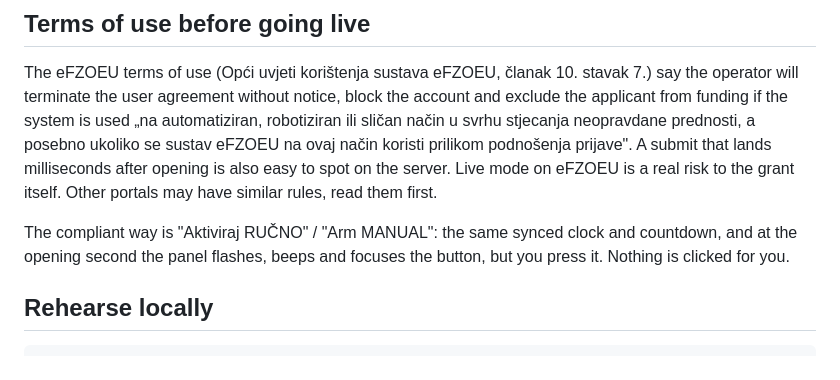
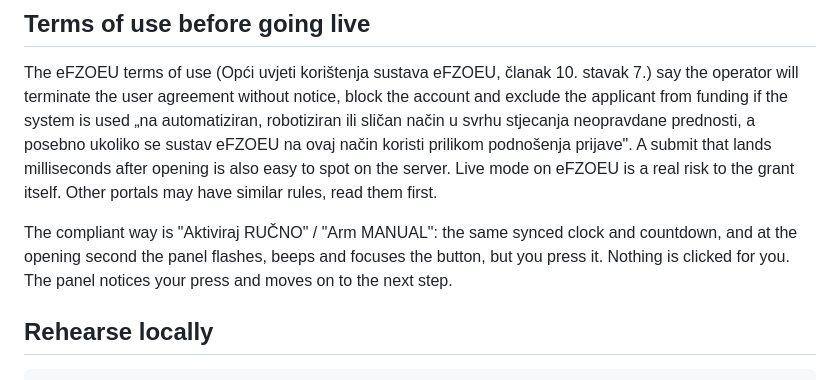
Before and after one commit to dineeek/najbrzi-prst, a Markdown page: README.md, the part around one of its changes. GitHub-like rendering.

```diff
--- a/README.md
+++ b/README.md
@@ -102,7 +103,8 @@ Other portals may have similar rules, read them first.
 
 The compliant way is "Aktiviraj RUČNO" / "Arm MANUAL": the same synced clock and
 countdown, and at the opening second the panel flashes, beeps and focuses the
-button, but you press it. Nothing is clicked for you.
+button, but you press it. Nothing is clicked for you. The panel notices your
+press and moves on to the next step.
 
 ## Rehearse locally
 
```
Also changed, not shown: other parts of README.md (+10 -9 lines).
